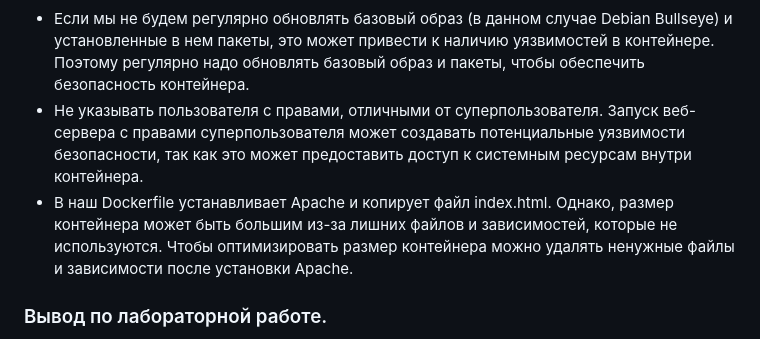
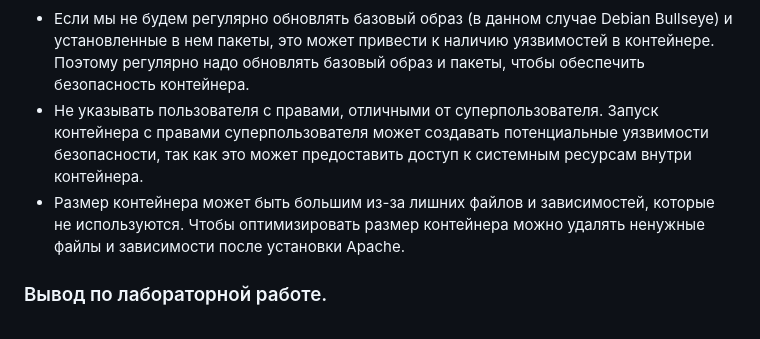
Before and after one commit to ARTEMIDA7736/lab-2-Oblachnie-voiny, a Markdown page: README.md, the part around one of its changes. Rendered like a GitHub page.

```diff
--- a/README.md
+++ b/README.md
@@ -98,6 +98,6 @@ __Работа выполнена!!!__
 - Если мы не будем регулярно обновлять базовый образ (в данном случае Debian Bullseye) и установленные в нем пакеты, это может привести к наличию уязвимостей в контейнере. Поэтому регулярно надо обновлять базовый образ и пакеты, чтобы обеспечить безопасность контейнера.
-- Не указывать пользователя с правами, отличными от суперпользователя. Запуск веб-сервера с правами суперпользователя может создавать потенциальные уязвимости безопасности, так как это может предоставить доступ к системным ресурсам внутри контейнера.
-- В наш Dockerfile устанавливает Apache и копирует файл index.html. Однако, размер контейнера может быть большим из-за лишних файлов и зависимостей, которые не используются. Чтобы оптимизировать размер контейнера можно удалять ненужные файлы и зависимости после установки Apache.
+- Не указывать пользователя с правами, отличными от суперпользователя. Запуск контейнера с правами суперпользователя может создавать потенциальные уязвимости безопасности, так как это может предоставить доступ к системным ресурсам внутри контейнера.
+- Размер контейнера может быть большим из-за лишних файлов и зависимостей, которые не используются. Чтобы оптимизировать размер контейнера можно удалять ненужные файлы и зависимости после установки Apache.
 
 
 ### Вывод по лабораторной работе.
```
Also changed, not shown: other parts of README.md (+1 -1 lines).
